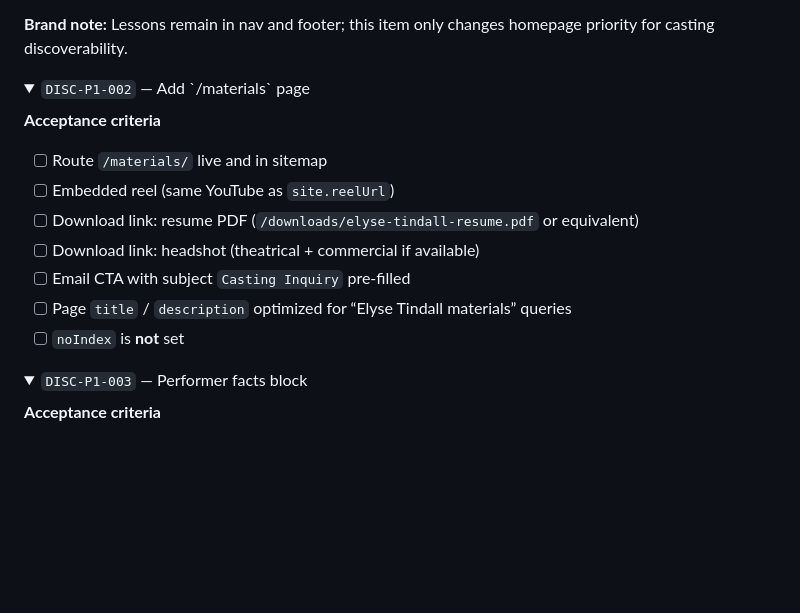
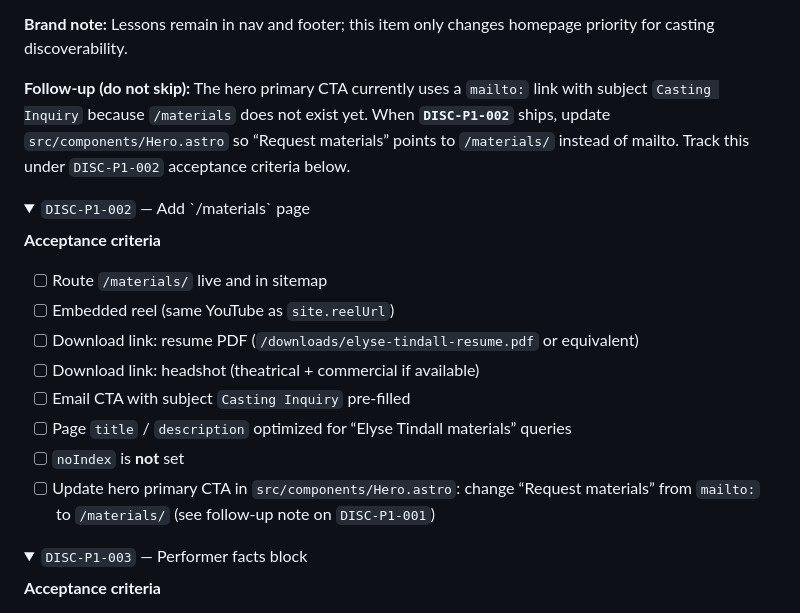
Before and after one commit to jefftindall/broadway-portfolio, a Markdown page: docs/casting-discoverability.md, the part around the change. GitHub-like rendering; folded sections open; blank space fills up the shorter version.

Commit message:
docs: note hero CTA should link to /materials after DISC-P1-002
Co-authored-by: Jeff Tindall, CSSLP <jefftindall@users.noreply.github.com>

```diff
--- a/docs/casting-discoverability.md
+++ b/docs/casting-discoverability.md
@@ -186,6 +186,8 @@ curl -sI https://elysetindall.com/sitemap-index.xml | head -5
 
 **Brand note:** Lessons remain in nav and footer; this item only changes homepage priority for casting discoverability.
 
+**Follow-up (do not skip):** The hero primary CTA currently uses a `mailto:` link with subject `Casting Inquiry` because `/materials` does not exist yet. When **`DISC-P1-002`** ships, update `src/components/Hero.astro` so “Request materials” points to `/materials/` instead of mailto. Track this under `DISC-P1-002` acceptance criteria below.
+
 </details>
 
 <details>
@@ -200,6 +202,7 @@ curl -sI https://elysetindall.com/sitemap-index.xml | head -5
 - [ ] Email CTA with subject `Casting Inquiry` pre-filled
 - [ ] Page `title` / `description` optimized for “Elyse Tindall materials” queries
 - [ ] `noIndex` is **not** set
+- [ ] Update hero primary CTA in `src/components/Hero.astro`: change “Request materials” from `mailto:` to `/materials/` (see follow-up note on `DISC-P1-001`)
 
 </details>
 
```
